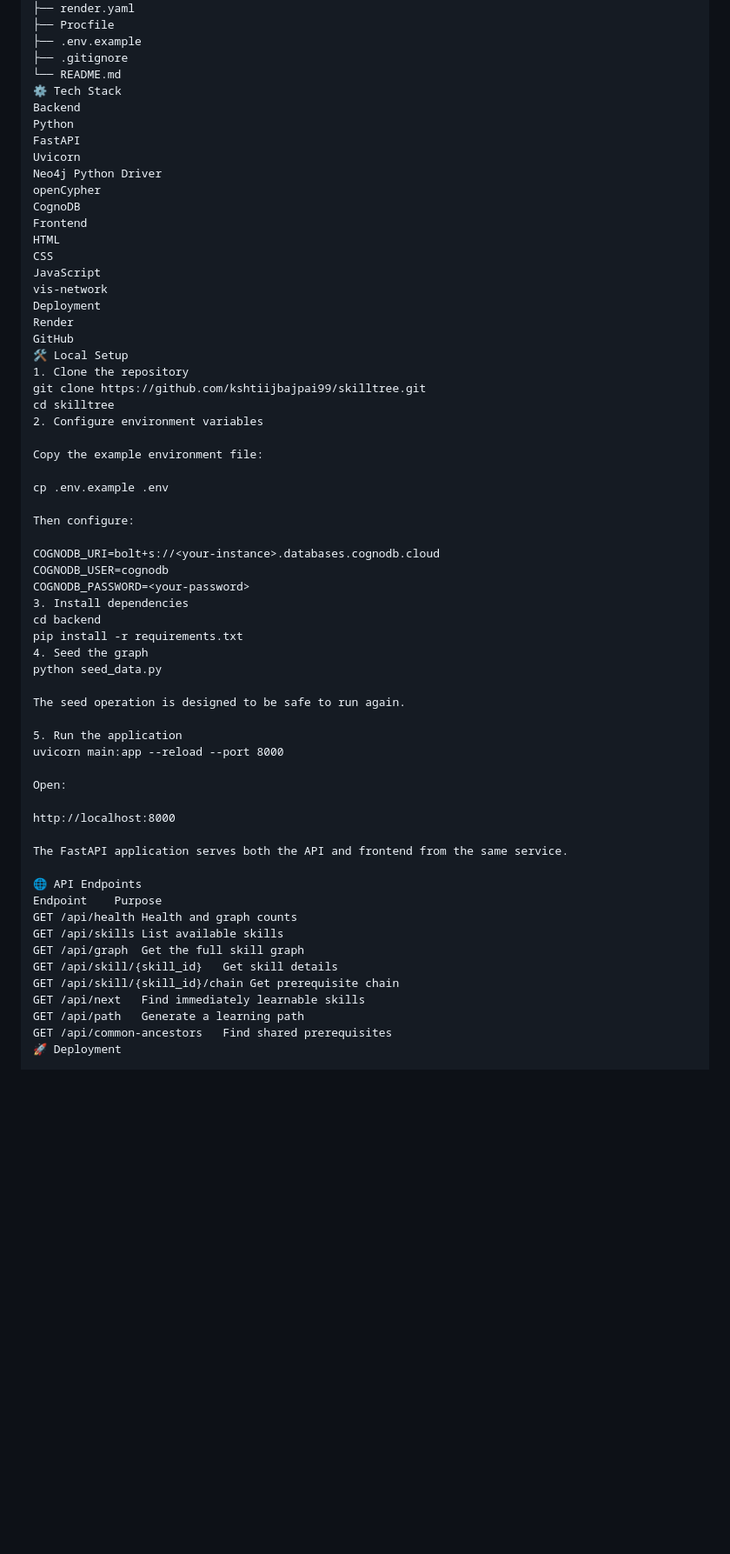
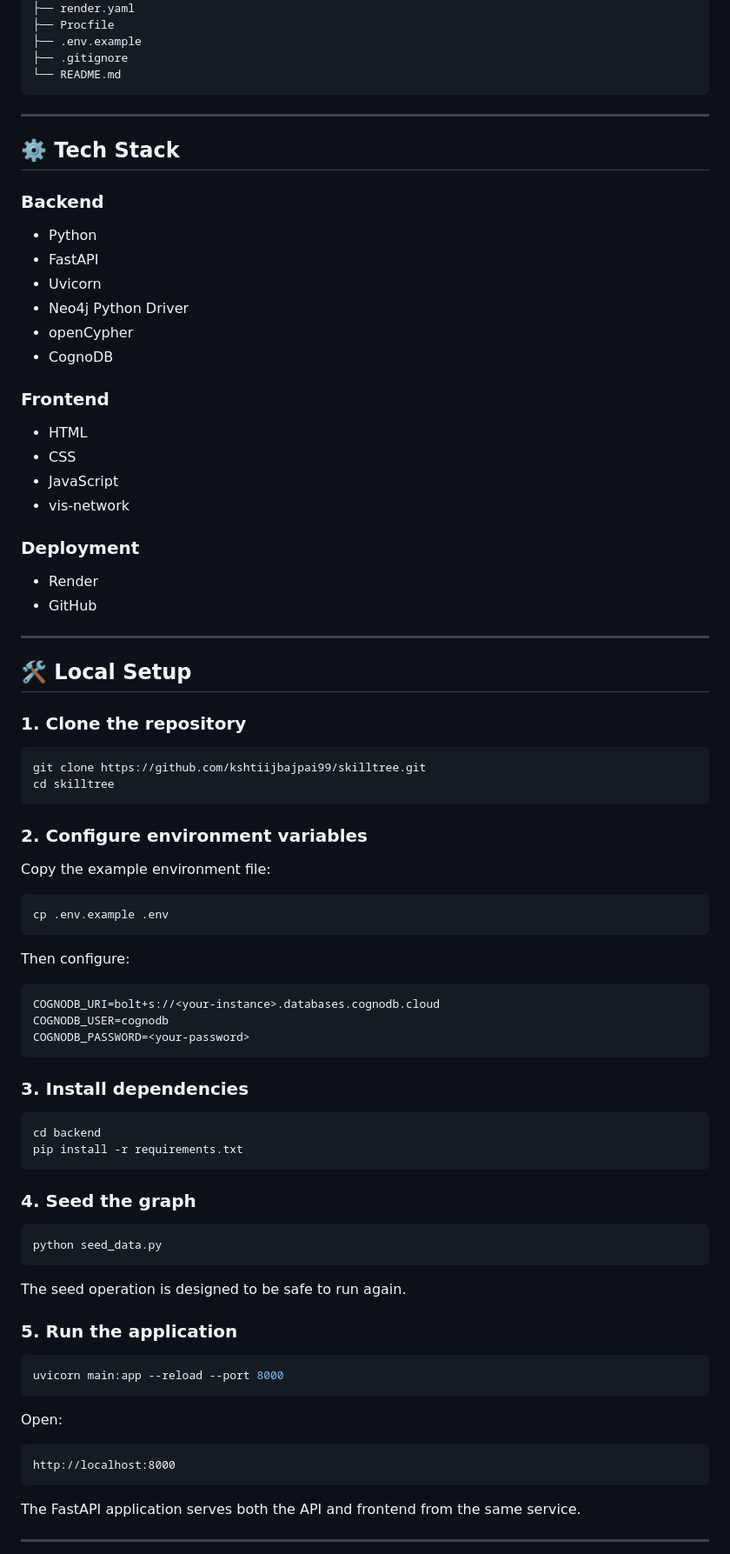
Before and after one commit to kshtiijbajpai99/skilltree, a Markdown page: README.md, the part around one of its changes. Shown at 87% size. Rendered like a GitHub page; blank space fills up the shorter version.

````diff
--- a/README.md
+++ b/README.md
@@ -195,63 +233,88 @@ skilltree/
 ├── .env.example
 ├── .gitignore
 └── README.md
-⚙️ Tech Stack
-Backend
-Python
-FastAPI
-Uvicorn
-Neo4j Python Driver
-openCypher
-CognoDB
-Frontend
-HTML
-CSS
-JavaScript
-vis-network
-Deployment
-Render
-GitHub
-🛠️ Local Setup
-1. Clone the repository
+```
+
+---
+
+## ⚙️ Tech Stack
+
+### Backend
+
+* Python
+* FastAPI
+* Uvicorn
+* Neo4j Python Driver
+* openCypher
+* CognoDB
+
+### Frontend
+
+* HTML
+* CSS
+* JavaScript
+* vis-network
+
+### Deployment
+
+* Render
+* GitHub
+
+---
+
+## 🛠️ Local Setup
+
+### 1. Clone the repository
+
+```bash
 git clone https://github.com/kshtiijbajpai99/skilltree.git
 cd skilltree
-2. Configure environment variables
+```
+
+### 2. Configure environment variables
 
 Copy the example environment file:
 
+```bash
 cp .env.example .env
+```
 
 Then configure:
 
+```env
 COGNODB_URI=bolt+s://<your-instance>.databases.cognodb.cloud
 COGNODB_USER=cognodb
 COGNODB_PASSWORD=<your-password>
-3. Install dependencies
+```
+
+### 3. Install dependencies
+
+```bash
 cd backend
 pip install -r requirements.txt
-4. Seed the graph
+```
+
+### 4. Seed the graph
+
+```bash
 python seed_data.py
+```
 
 The seed operation is designed to be safe to run again.
 
-5. Run the application
+### 5. Run the application
+
+```bash
 uvicorn main:app --reload --port 8000
+```
 
 Open:
 
+```text
 http://localhost:8000
+```
 
 The FastAPI application serves both the API and frontend from the same service.
 
-🌐 API Endpoints
-Endpoint	Purpose
-GET /api/health	Health and graph counts
-GET /api/skills	List available skills
-GET /api/graph	Get the full skill graph
-GET /api/skill/{skill_id}	Get skill details
-GET /api/skill/{skill_id}/chain	Get prerequisite chain
-GET /api/next	Find immediately learnable skills
-GET /api/path	Generate a learning path
-GET /api/common-ancestors	Find shared prerequisites
-🚀 Deployment
+---
 
````
Also changed, not shown: other parts of README.md (+165 -86 lines).
